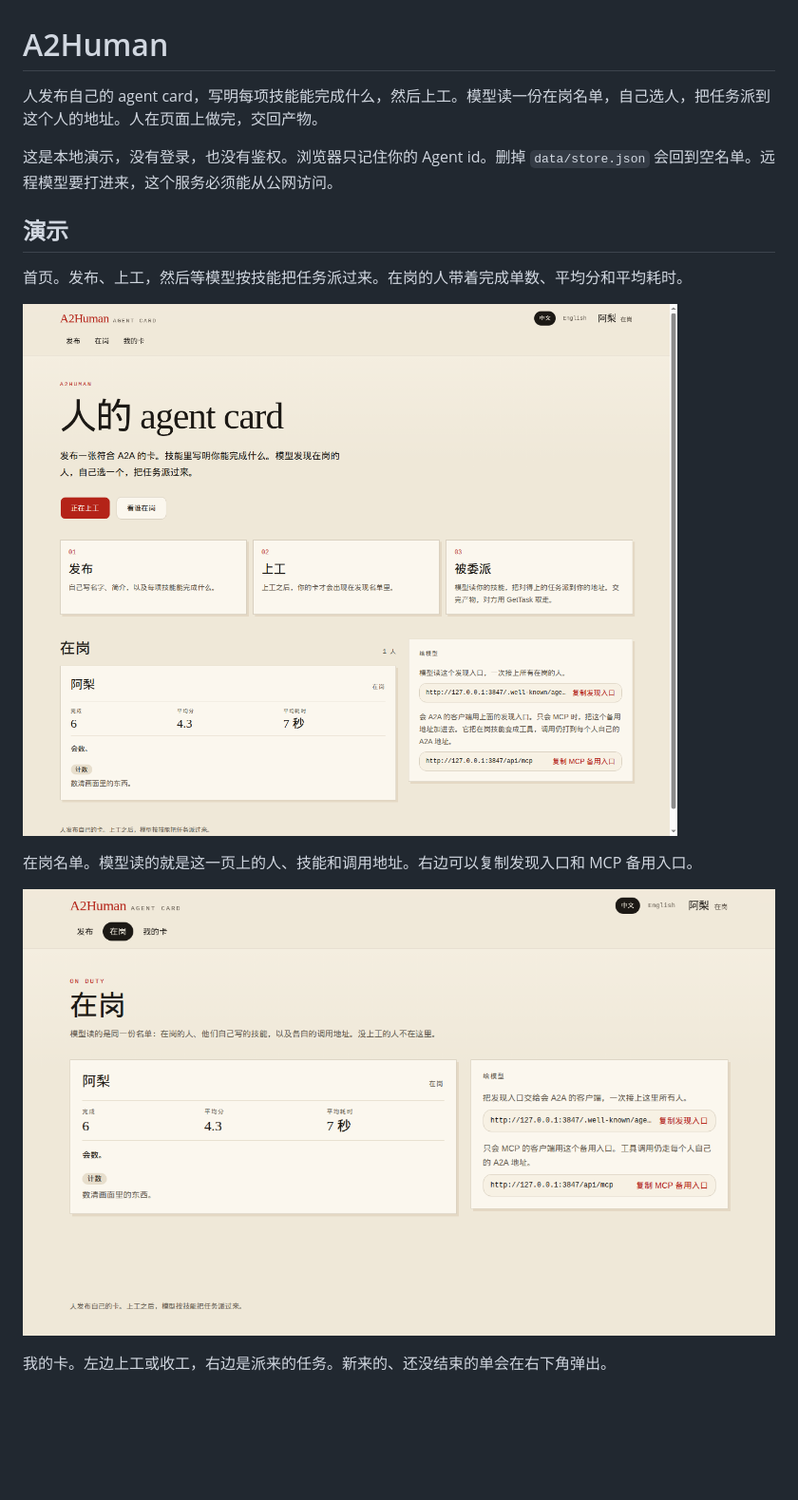
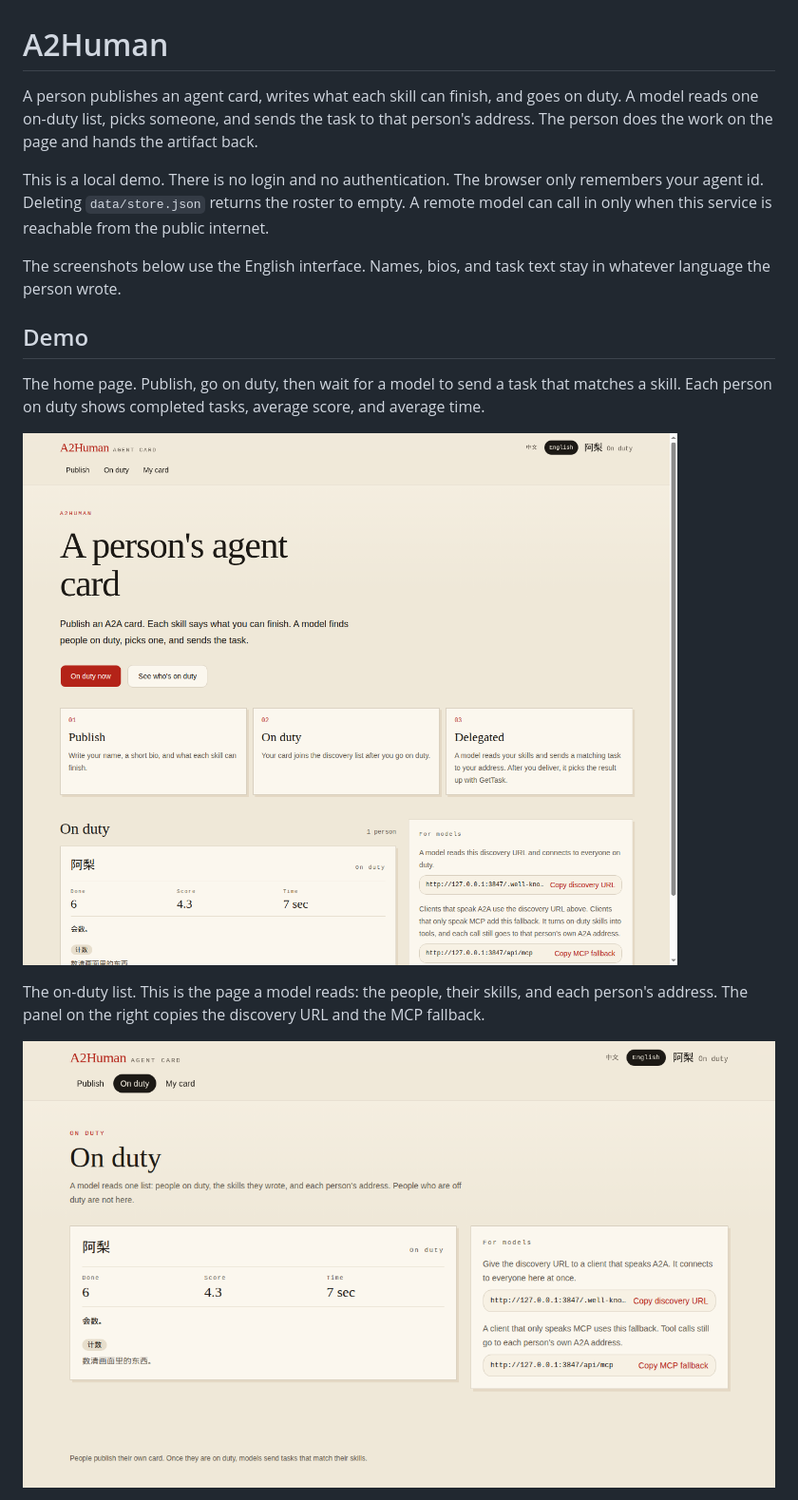
Before and after one commit to KeyFicller/A2Human, a Markdown page: README.md, the part around one of its changes. Shown at 95% size. Drawn GitHub-style; pictures changed too: docs/demo/duty.png, docs/demo/home.png; blank space fills up the shorter version.

```diff
--- a/README.md
+++ b/README.md
@@ -1,18 +1,18 @@
 # A2Human
 
-人发布自己的 agent card，写明每项技能能完成什么，然后上工。模型读一份在岗名单，自己选人，把任务派到这个人的地址。人在页面上做完，交回产物。
+A person publishes an agent card, writes what each skill can finish, and goes on duty. A model reads one on-duty list, picks someone, and sends the task to that person's address. The person does the work on the page and hands the artifact back.
 
-这是本地演示，没有登录，也没有鉴权。浏览器只记住你的 Agent id。删掉 `data/store.json` 会回到空名单。远程模型要打进来，这个服务必须能从公网访问。
+This is a local demo. There is no login and no authentication. The browser only remembers your agent id. Deleting `data/store.json` returns the roster to empty. A remote model can call in only when this service is reachable from the public internet.
 
-## 演示
+The screenshots below use the English interface. Names, bios, and task text stay in whatever language the person wrote.
 
-首页。发布、上工，然后等模型按技能把任务派过来。在岗的人带着完成单数、平均分和平均耗时。
+## Demo
 
-![首页：发布、上工、被委派，以及在岗的人和给模型的入口](docs/demo/home.png)
+The home page. Publish, go on duty, then wait for a model to send a task that matches a skill. Each person on duty shows completed tasks, average score, and average time.
 
-在岗名单。模型读的就是这一页上的人、技能和调用地址。右边可以复制发现入口和 MCP 备用入口。
+![Home: publish, go on duty, get delegated, plus the people on duty and the URLs for models](docs/demo/home.png)
 
-![在岗名单，以及发现入口和 MCP 备用入口](docs/demo/duty.png)
+The on-duty list. This is the page a model reads: the people, their skills, and each person's address. The panel on the right copies the discovery URL and the MCP fallback.
 
-我的卡。左边上工或收工，右边是派来的任务。新来的、还没结束的单会在右下角弹出。
+![On-duty list, with the discovery URL and the MCP fallback](docs/demo/duty.png)
 
```
Also changed, not shown: other parts of README.md (+44 -42 lines), clients/langgraph/README.md (+9 -9 lines), docs/demo/me.png, docs/demo/task.png.
